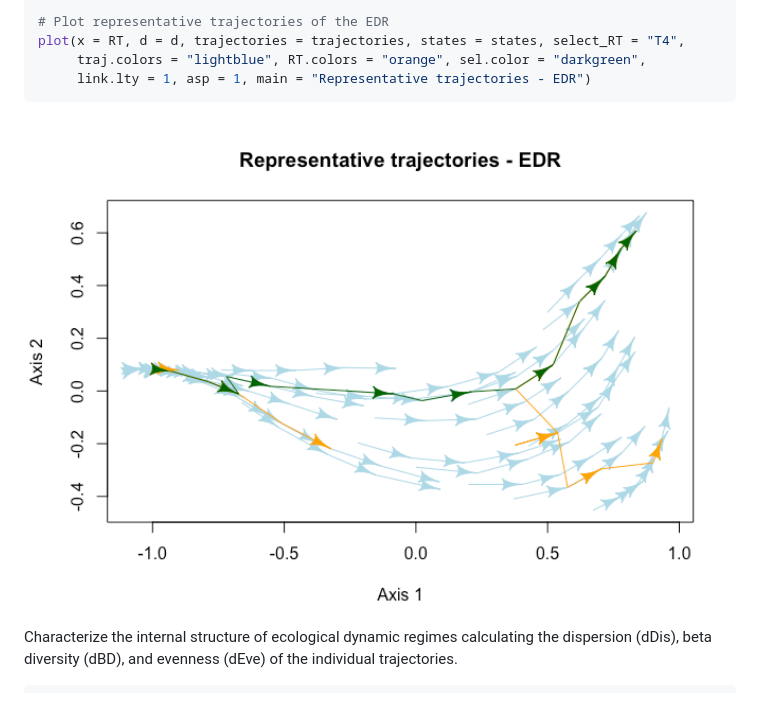
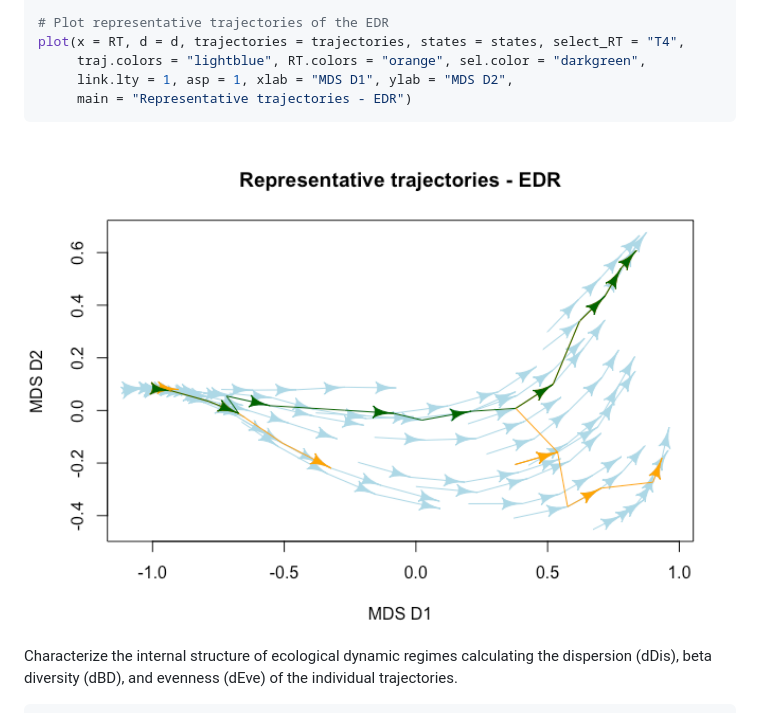
Before and after one commit to MSPinillos/ecoregime, a Markdown page: README.md, the part around the change. Drawn GitHub-style; pictures changed too: man/figures/README-plotEDR-1.png.

Commit message:
Modify xlab, ylab

````diff
--- a/README.md
+++ b/README.md
@@ -85,7 +85,8 @@ RT <- retra_edr(d = d, trajectories = trajectories, states = states,
 # Plot representative trajectories of the EDR
 plot(x = RT, d = d, trajectories = trajectories, states = states, select_RT = "T4",
      traj.colors = "lightblue", RT.colors = "orange", sel.color = "darkgreen",
-     link.lty = 1, asp = 1, main = "Representative trajectories - EDR")
+     link.lty = 1, asp = 1, xlab = "MDS D1", ylab = "MDS D2",
+     main = "Representative trajectories - EDR")
 ```
 
 <img src="man/figures/README-plotEDR-1.png" width="100%" />
````
Also changed, not shown: 1 other file.
